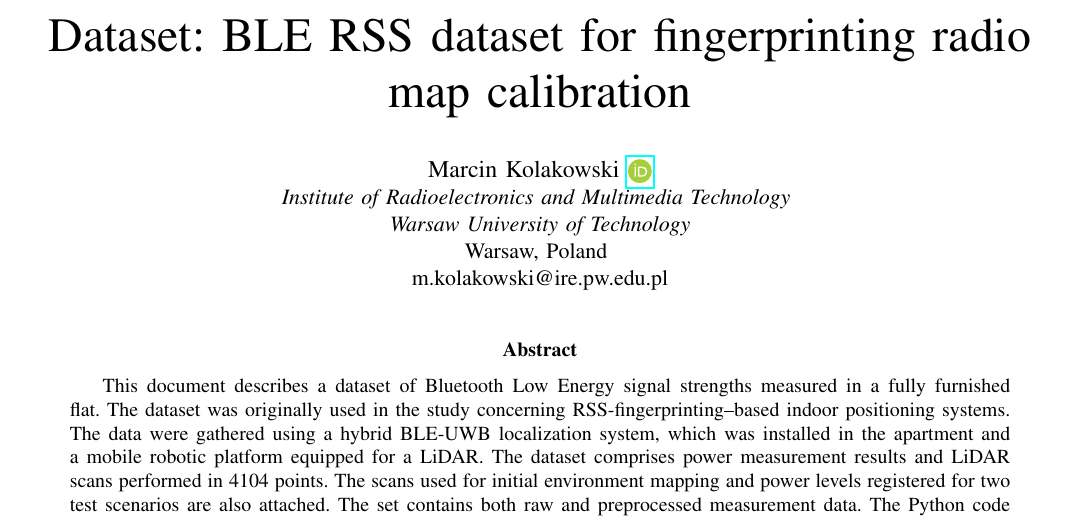
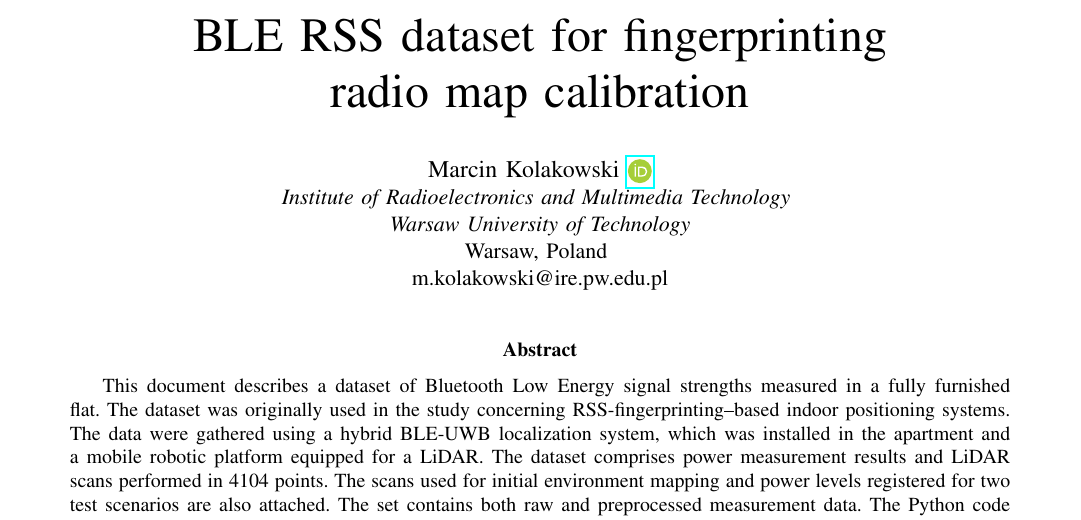
Before and after one commit to marckolak/ble-rss-fingerprints-calib2021, a LaTeX paper (description/dataset_description.tex): part of page 1 of 4, cut so that both start at the same text. Compiled offline with pdfLaTeX; a missing font is replaced by an installed copy or a similar font; a LaTeX package or settings file that is missing is left out.

Commit message:
updates readme and desc title

```diff
--- a/description/dataset_description.tex
+++ b/description/dataset_description.tex
@@ -47,7 +47,7 @@
 %%% BEGIN DOCUMENT %%%
 \begin{document}
 
-\title{Dataset: BLE RSS dataset for fingerprinting radio map calibration}
+\title{BLE RSS dataset for fingerprinting\\radio map calibration}
 
 \author{\IEEEauthorblockN{Marcin Kolakowski \orcidicon{0000-0003-0068-8784}}
 \IEEEauthorblockA{\textit{Institute of Radioelectronics and Multimedia Technology} \\
```
Also changed, not shown: README.md.
